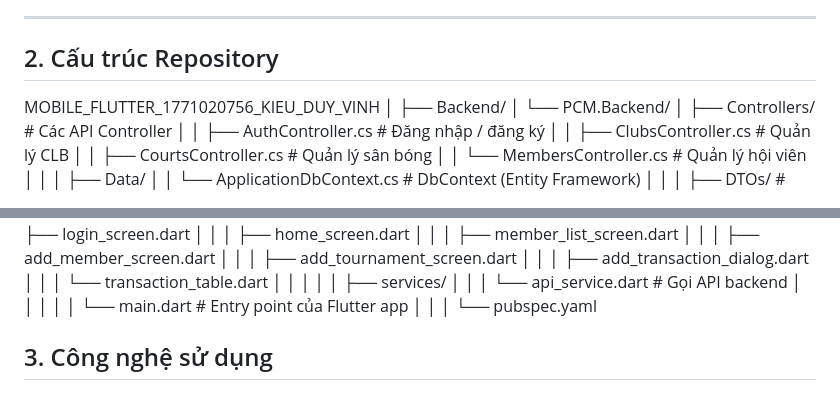
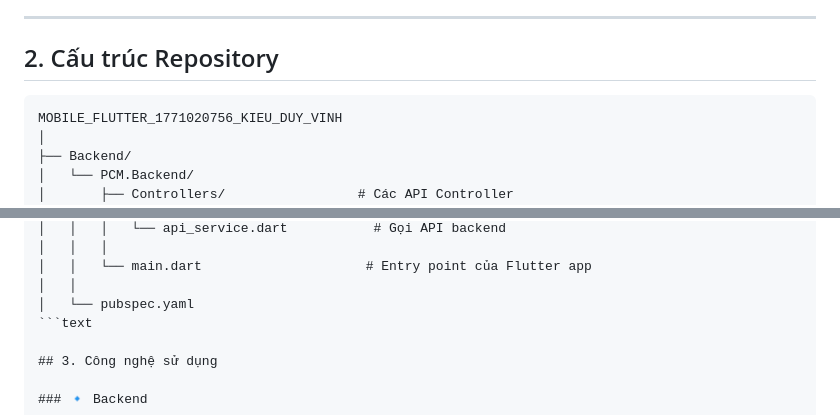
Before and after one commit to vinhghdhvv/Mobile-Flutter_1771020756_KieuDuyVinh, a Markdown page: README.md, 2 parts joined by grey strips. Drawn GitHub-style.

Commit message:
Update README with repository structure
Add repository structure details to README

````diff
--- a/README.md
+++ b/README.md
@@ -9,6 +9,8 @@
 ---
 
 ## 2. Cấu trúc Repository
+
+```text
 MOBILE_FLUTTER_1771020756_KIEU_DUY_VINH
 │
 ├── Backend/
@@ -80,7 +82,7 @@ MOBILE_FLUTTER_1771020756_KIEU_DUY_VINH
 │   │   └── main.dart                     # Entry point của Flutter app
 │   │
 │   └── pubspec.yaml
-
+```text
 
 ## 3. Công nghệ sử dụng
 
````
